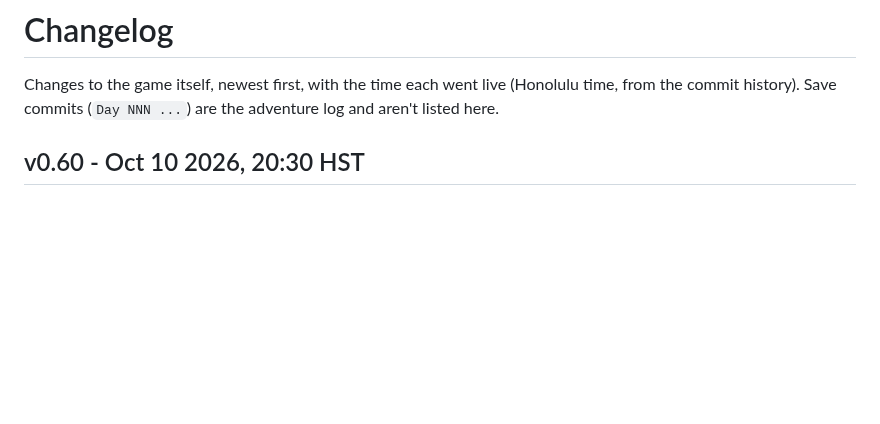
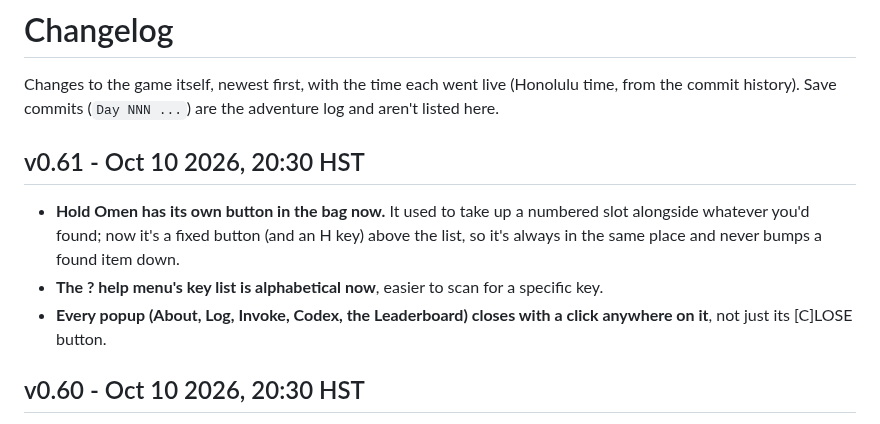
Before and after one commit to okayline/daily-dungeon, a Markdown page: CHANGELOG.md, the part around the change. Rendered like a GitHub page; blank space fills up the shorter version.

Commit message:
Changelog: v0.61 (Hold Omen button, ? menu alphabetized + click-close)
Co-Authored-By: Claude Sonnet 5 <noreply@anthropic.com>
Claude-Session: https://claude.ai/code/session_01SFvT83PgD3BvcD775Mmpt5

```diff
--- a/CHANGELOG.md
+++ b/CHANGELOG.md
@@ -1,6 +1,12 @@
 # Changelog
 
 Changes to the game itself, newest first, with the time each went live (Honolulu time, from the commit history). Save commits (`Day NNN ...`) are the adventure log and aren't listed here.
+
+## v0.61 - Oct 10 2026, 20:30 HST
+
+- **Hold Omen has its own button in the bag now.** It used to take up a numbered slot alongside whatever you'd found; now it's a fixed button (and an H key) above the list, so it's always in the same place and never bumps a found item down.
+- **The ? help menu's key list is alphabetical now**, easier to scan for a specific key.
+- **Every popup (About, Log, Invoke, Codex, the Leaderboard) closes with a click anywhere on it**, not just its [C]LOSE button.
 
 ## v0.60 - Oct 10 2026, 20:30 HST
 
```
